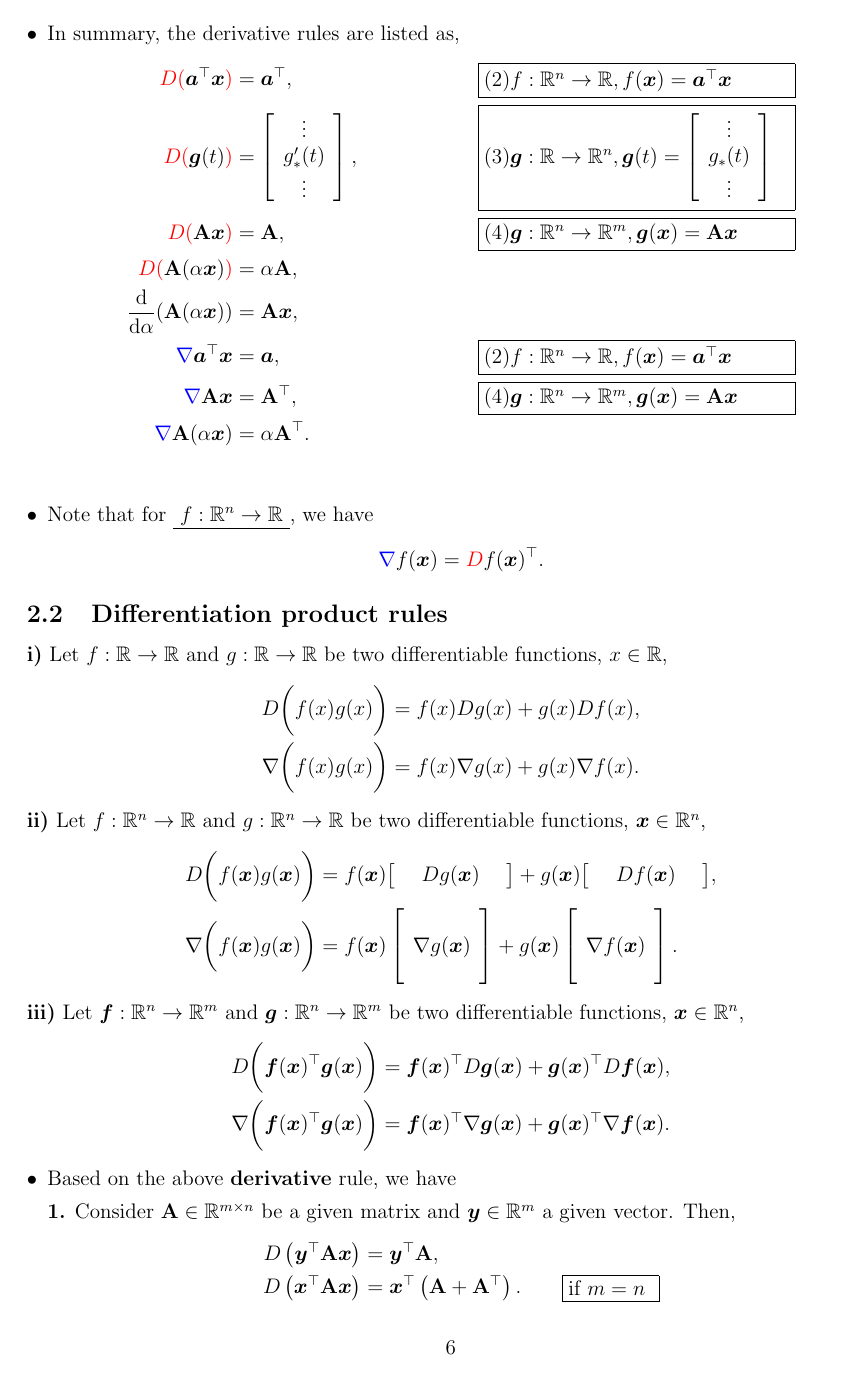
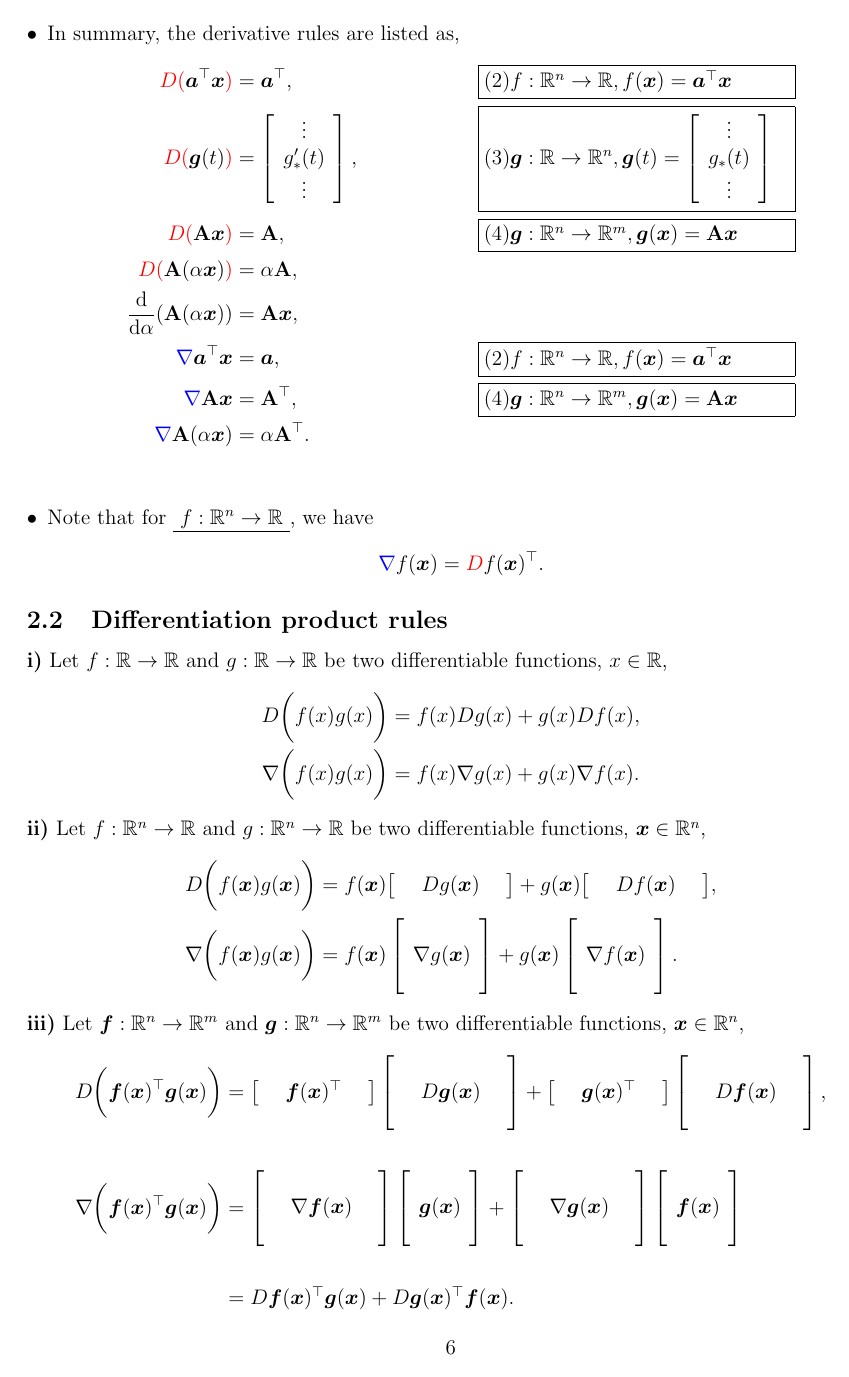
Before and after one commit to linhui701/Graduate_Courses, a LaTeX document (ECE_Convex_Optimization/Review_QE.tex, which reads ECE_Convex_Optimization/sections/p1_gradient_hessian.tex): page 6 of 17. Compiled offline with pdfLaTeX.

Commit message:
Correct a differentiation typo on the section of gradient hessian

```diff
--- a/ECE_Convex_Optimization/sections/p1_gradient_hessian.tex
+++ b/ECE_Convex_Optimization/sections/p1_gradient_hessian.tex
@@ -199,9 +199,19 @@
 \[
 \begin{aligned}
 	D \bigg (\boldsymbol{f}(\boldsymbol{x})^{\top} \boldsymbol{g}(\boldsymbol{x}) \bigg )
-	& =\boldsymbol{f}(\boldsymbol{x})^{\top} D \boldsymbol{g}(\boldsymbol{x})+\boldsymbol{g}(\boldsymbol{x})^{\top} D \boldsymbol{f}(\boldsymbol{x}), \\
+	& = \left[ \begin{array}{ccc} & \boldsymbol{f}(\boldsymbol{x})^{\top} & \end{array} \right]
+	\left[ \begin{array}{ccc} & & \\ & D \boldsymbol{g}(\boldsymbol{x}) & \\ & & \end{array} \right]
+	+ \left[ \begin{array}{ccc} & \boldsymbol{g}(\boldsymbol{x})^{\top} & \end{array} \right]
+	\left[ \begin{array}{ccc} & & \\ & 	D \boldsymbol{f}(\boldsymbol{x})  & \\ & & \end{array} \right], \\
+	& \\
 	\nabla \bigg (\boldsymbol{f}(\boldsymbol{x})^{\top} \boldsymbol{g}(\boldsymbol{x}) \bigg )
-	& =\boldsymbol{f}(\boldsymbol{x})^{\top} \nabla \boldsymbol{g}(\boldsymbol{x})+\boldsymbol{g}(\boldsymbol{x})^{\top} \nabla \boldsymbol{f}(\boldsymbol{x}). \\
+	& = \left[ \begin{array}{ccc} & & \\ &  \nabla \boldsymbol{f}(\boldsymbol{x}) & \\ & & \end{array} \right]
+	\left[\begin{array}{c}\\  \boldsymbol{g}(\boldsymbol{x}) \\  \\ \end{array} \right ]
+	+ \left[ \begin{array}{ccc} & & \\ &  \nabla \boldsymbol{g} (\boldsymbol{x}) & \\ & & \end{array} \right]
+	\left[\begin{array}{c}\\  \boldsymbol{f}(\boldsymbol{x}) \\  \\ \end{array} \right]  \\
+	& \\
+	& = D \boldsymbol{f}(\boldsymbol{x})^{\top} \boldsymbol{g}(\boldsymbol{x}) +
+	D \boldsymbol{g}(\boldsymbol{x})^{\top} \boldsymbol{f}(\boldsymbol{x}). \\
 \end{aligned}
 \]
 
```
